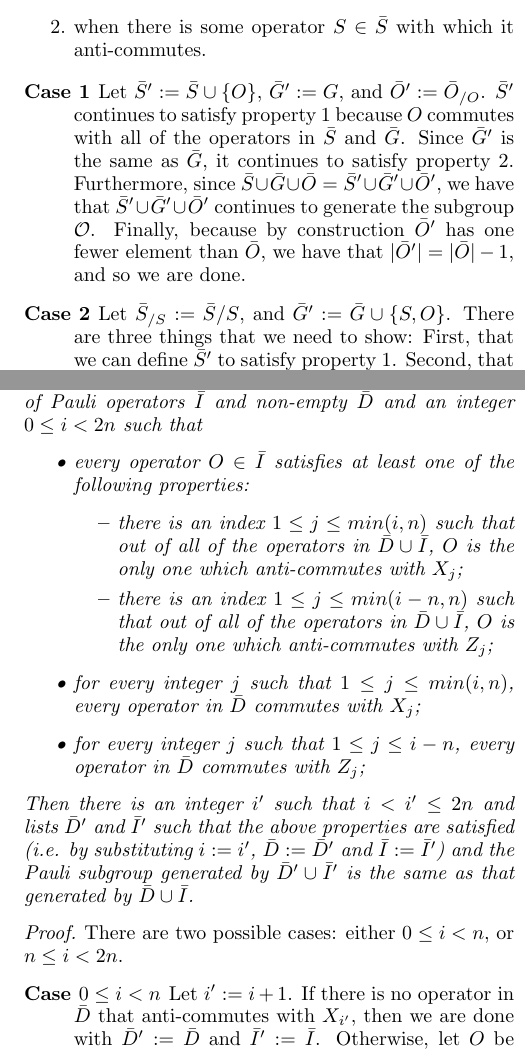
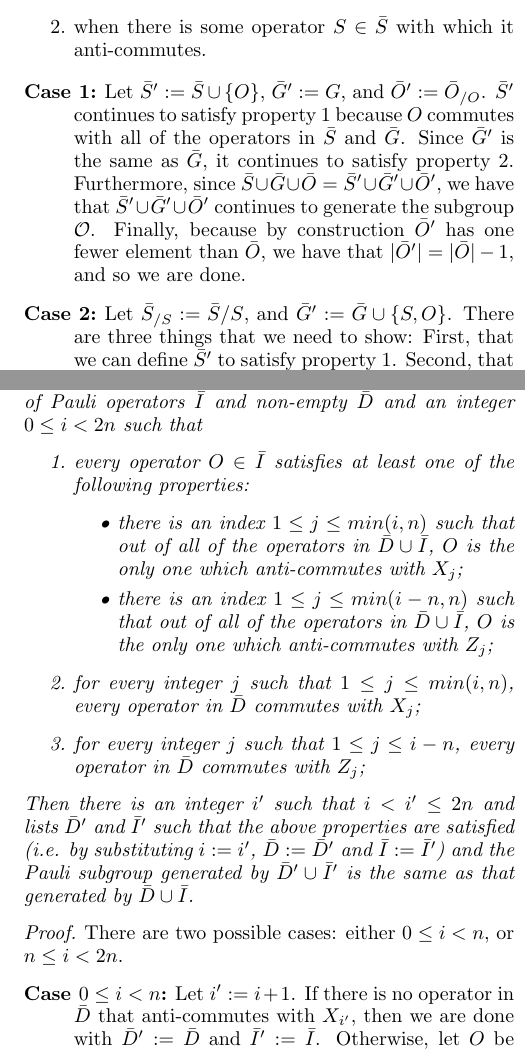
Before and after one commit to gcross/CodeQuest-Paper, a LaTeX paper (CodeQuest.tex): two parts of the columns of pages 4 and 5 of 7, joined at a grey line, cut so that both start at the same text. Compiled offline with pdfLaTeX.

Commit message:
Cosmetic changes.

```diff
--- a/CodeQuest.tex
+++ b/CodeQuest.tex
@@ -254,9 +254,9 @@ Since by assumption $\bar O$ is non-empty, we may take any operator $O\in \bar O
 \end{enumerate}
 
 \begin{description}
-\item[Case 1]
+\item[Case 1:]
 Let $\bar S':= \bar S \cup \{O\}$, $\bar G' := G$, and $\bar O' := \bar O_{\slash O}$.  $\bar S'$ continues to satisfy property \ref{stabs-commute-with-G} because $O$ commutes with all of the operators in $\bar S$ and $\bar G$.  Since $\bar G'$ is the same as $\bar G$, it continues to satisfy property \ref{conjugal-pairs-commute-with-SAG}.  Furthermore, since $\bar S\cup \bar G \cup \bar O=\bar S' \cup \bar G' \cup \bar O'$, we have that $\bar S' \cup \bar G' \cup \bar O'$ continues to generate the subgroup $\mathcal{O}$.  Finally, because by construction $\bar O'$ has one fewer element than $\bar O$, we have that $|\bar O'|=|\bar O|-1$, and so we are done.
-\item[Case 2]
+\item[Case 2:]
 Let $\bar S_{\slash S}:=\bar S\slash S$, and $\bar G' := \bar G \cup \{S,O\}$.  There are three things that we need to show:  First, that we can define $\bar S'$ to satisfy property \ref{stabs-commute-with-G}.  Second, that we can define $\bar O'$ to satisfy property \ref{conjugal-pairs-commute-with-SAG}.  Finally, that we have $|\bar O'|=|\bar O|-1$, and  $\bar S' \cup \bar G' \cup \bar O'$ continue to generate the subgroup $\mathcal{O}$.
 
 Let $\bar S' := [f(A) | A \in \bar S_{\slash S}]$ where $$f(A) :=
@@ -298,7 +298,7 @@ To simplify the language for describing this process, within $P_n$ we define the
 \begin{proposition}
 \label{make-independent-using-split}
 Suppose that we have been given lists of Pauli operators $\bar I$ and non-empty $\bar D$ and an integer $0 \leq i < 2n$ such that
-\begin{itemize}
+\begin{enumerate}
 \label{each-is-independent}
 \item every operator $O\in \bar I$ satisfies at least one of the following properties:
   \begin{itemize}
@@ -307,14 +307,14 @@ Suppose that we have been given lists of Pauli operators $\bar I$ and non-empty
   \end{itemize}
 \item\label{no-Z-in-D} for every integer $j$ such that $1 \le j \le min(i,n)$, every operator in $\bar D$ commutes with $X_j$;
 \item\label{no-X-in-D}  for every integer $j$ such that $1 \le j \le i-n$, every operator in $\bar D$ commutes with $Z_j$;
-\end{itemize}
+\end{enumerate}
 Then there is an integer $i'$ such that $i< i' \le 2n$ and lists $\bar D'$ and $\bar I'$ such that the above properties are satisfied (i.e. by substituting $i:=i'$, $\bar D:=\bar D'$ and $\bar I:=\bar I'$) and the Pauli subgroup generated by $\bar D'\cup \bar I'$ is the same as that generated by $\bar D\cup \bar I$.
 \end{proposition}
 
 \begin{proof}
 There are two possible cases:  either $0\le i<n$, or $n\le i < 2n$.
 \begin{description}
-\item[Case $0\le i<n$] Let $i':=i+1$.  If there is no operator in $\bar D$ that anti-commutes with $X_{i'}$, then we are done with $\bar D':=\bar D$ and $\bar I':=\bar I$.  Otherwise, let $O$ be some member of $\bar D$ which anti-commutes with $X_{i'}$, and let $\bar D':=[f(A)|A\in \bar D]$ and $\bar I':=[f(A)|A\in\bar I]\cup[O]$, where
+\item[Case $0\le i<n$:] Let $i':=i+1$.  If there is no operator in $\bar D$ that anti-commutes with $X_{i'}$, then we are done with $\bar D':=\bar D$ and $\bar I':=\bar I$.  Otherwise, let $O$ be some member of $\bar D$ which anti-commutes with $X_{i'}$, and let $\bar D':=[f(A)|A\in \bar D]$ and $\bar I':=[f(A)|A\in\bar I]\cup[O]$, where
 $$f(A):=\begin{cases}
 A\cdot O & \text{$A$ and $X_{i'}$ anti-commute}\\
 A & \text{otherwise}
```
Also changed, not shown: CodeQuest.tex (2 more changed lines), 1 other file.
